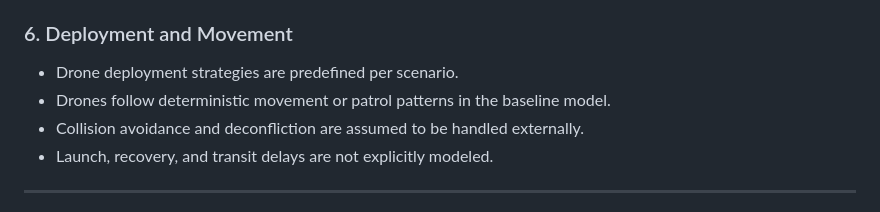
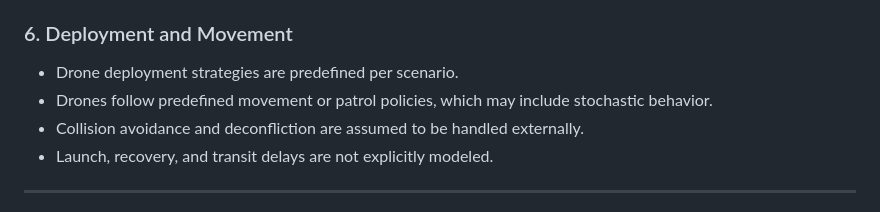
Before and after one commit to joshleh/isr-drone-deployment-trade-study, a Markdown page: docs/02_modeling_assumptions.md, the part around the change. Rendered like a GitHub page.

```diff
--- a/docs/02_modeling_assumptions.md
+++ b/docs/02_modeling_assumptions.md
@@ -55,7 +55,7 @@ This simplified sensor model enables clear interpretation of coverage and persis
 ### 6. Deployment and Movement
 
 - Drone deployment strategies are predefined per scenario.
-- Drones follow deterministic movement or patrol patterns in the baseline model.
+- Drones follow predefined movement or patrol policies, which may include stochastic behavior.
 - Collision avoidance and deconfliction are assumed to be handled externally.
 - Launch, recovery, and transit delays are not explicitly modeled.
 
```
Also changed, not shown: docs/04_results_summary.md (+1 -0 lines).
